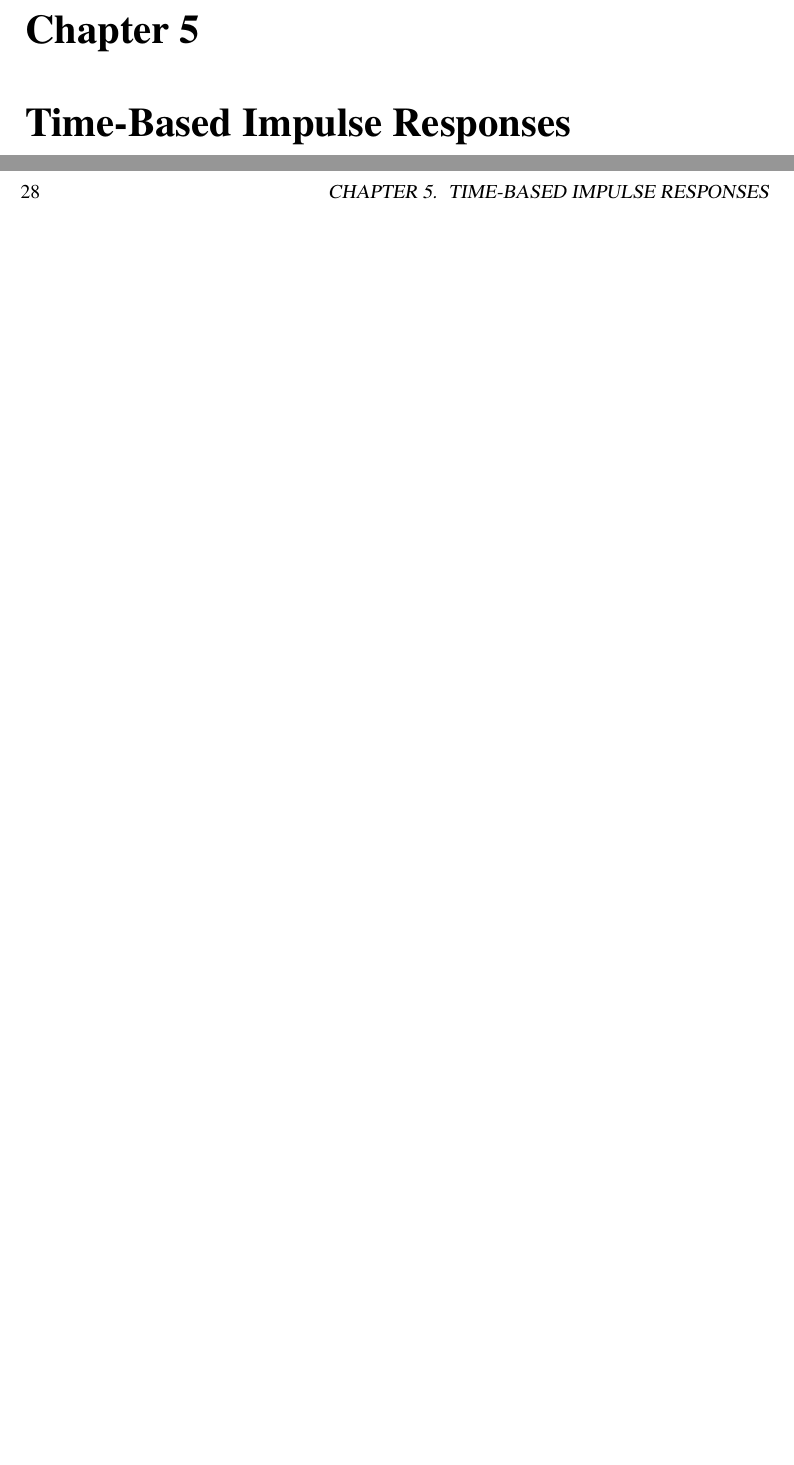
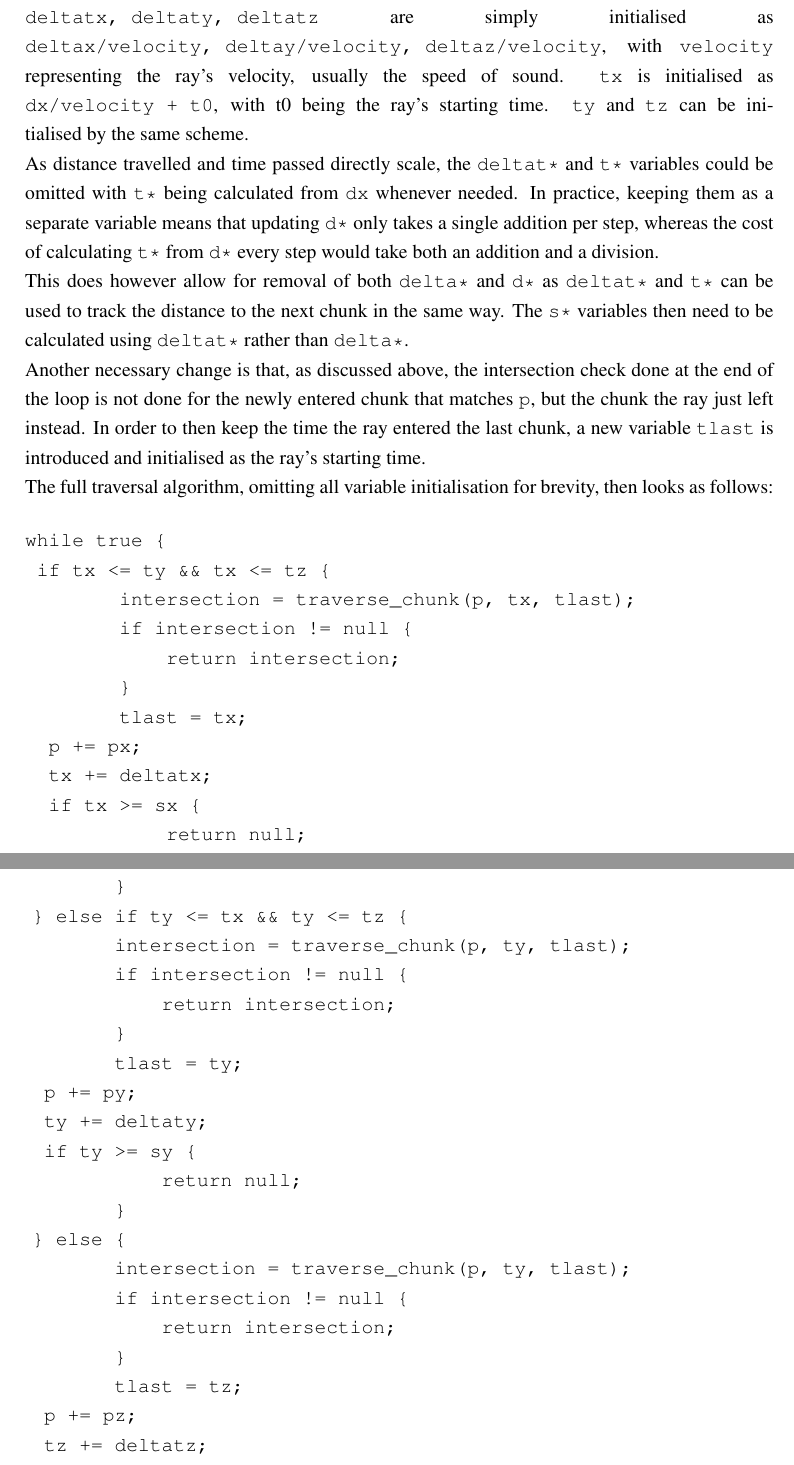
Before and after one commit to twynb/BachelorThesis, a LaTeX thesis (doc.tex, which reads time_based_chunks.tex): two parts of pages 33 and 34 of 48 before the commit and two parts of pages 33 and 34 of 50 after it, joined at a grey line, cut at the place of the change, the shorter picture padded with empty space. The pictures show the PDF file doc.pdf that the author committed with the source.

Commit message:
chunk progress

```diff
--- a/time_based_chunks.tex
+++ b/time_based_chunks.tex
@@ -286,3 +313,57 @@ In order to use CW88 with time-based chunks,
 new variables are introduced to also keep track of the elapsed time.
 \verb|tx, ty, tz| become the equivalent of \verb|dx, dy, dz| for time
 while \verb|deltatx, deltaty, deltatz| are the timed version of \verb|deltax, deltay, deltaz|.
+\newline
+\verb|deltatx, deltaty, deltatz| are simply initialised as \verb|deltax/velocity, deltay/velocity, deltaz/velocity|,
+with \verb|velocity| representing the ray's velocity, usually the speed of sound.
+\verb|tx| is initialised as \verb|dx/velocity + t0|, with t0 being the ray's starting time.
+\verb|ty| and \verb|tz| can be initialised by the same scheme.
+\newline
+As distance travelled and time passed directly scale,
+the \verb|deltat*| and \verb|t*| variables could be omitted with \verb|t*| being calculated from \verb|dx| whenever needed.
+In practice, keeping them as a separate variable means that updating \verb|d*| only takes a single addition per step,
+whereas the cost of calculating \verb|t*| from \verb|d*| every step would take both an addition and a division.
+\newline
+This does however allow for removal of both \verb|delta*| and \verb|d*|
+as \verb|deltat*| and \verb|t*| can be used to track the distance to the next chunk in the same way.
+The \verb|s*| variables then need to be calculated using \verb|deltat*| rather than \verb|delta*|.
+\newline
+Another necessary change is that, as discussed above,
+the intersection check done at the end of the loop is not done for the newly entered chunk that matches \verb|p|,
+but the chunk the ray just left instead.
+In order to then keep the time the ray entered the last chunk,
+a new variable \verb|tlast| is introduced and initialised as the ray's starting time.
+\newline
+The full traversal algorithm, omitting all variable initialisation for brevity, then looks as follows:
+
+\begin{verbatim}
+while true {
+	if tx <= ty && tx <= tz {
+        intersection = traverse_chunk(p, tx, tlast);
+        if intersection != null {
+            return intersection;
+        }
+        tlast = tx;
+		p += px;
+		tx += deltatx;
+		if tx >= sx {
+            return null;
+        }
+	} else if ty <= tx && ty <= tz {
+        intersection = traverse_chunk(p, ty, tlast);
+        if intersection != null {
+            return intersection;
+        }
+        tlast = ty;
+		p += py;
+		ty += deltaty;
+		if ty >= sy {
+            return null;
+        }
+	} else {
+        intersection = traverse_chunk(p, ty, tlast);
+        if intersection != null {
+            return intersection;
+        }
+        tlast = tz;
+		p += pz;
@@ -288,0 +379,2 @@ while \verb|deltatx, deltaty, deltatz| are the timed version of \verb|deltax, de
+    if intersection != null {
+        return intersection;
@@ -288,0 +389,4 @@ while \verb|deltatx, deltaty, deltatz| are the timed version of \verb|deltax, de
+    if intersection != null
+        && intersection.time <= t_dimension
+        && intersection.time >= tlast {
+        return intersection;
```
Also changed, not shown: doc.tex (+2 -0 lines), doc.pdf, time_based_chunks.tex (62 more changed lines).
